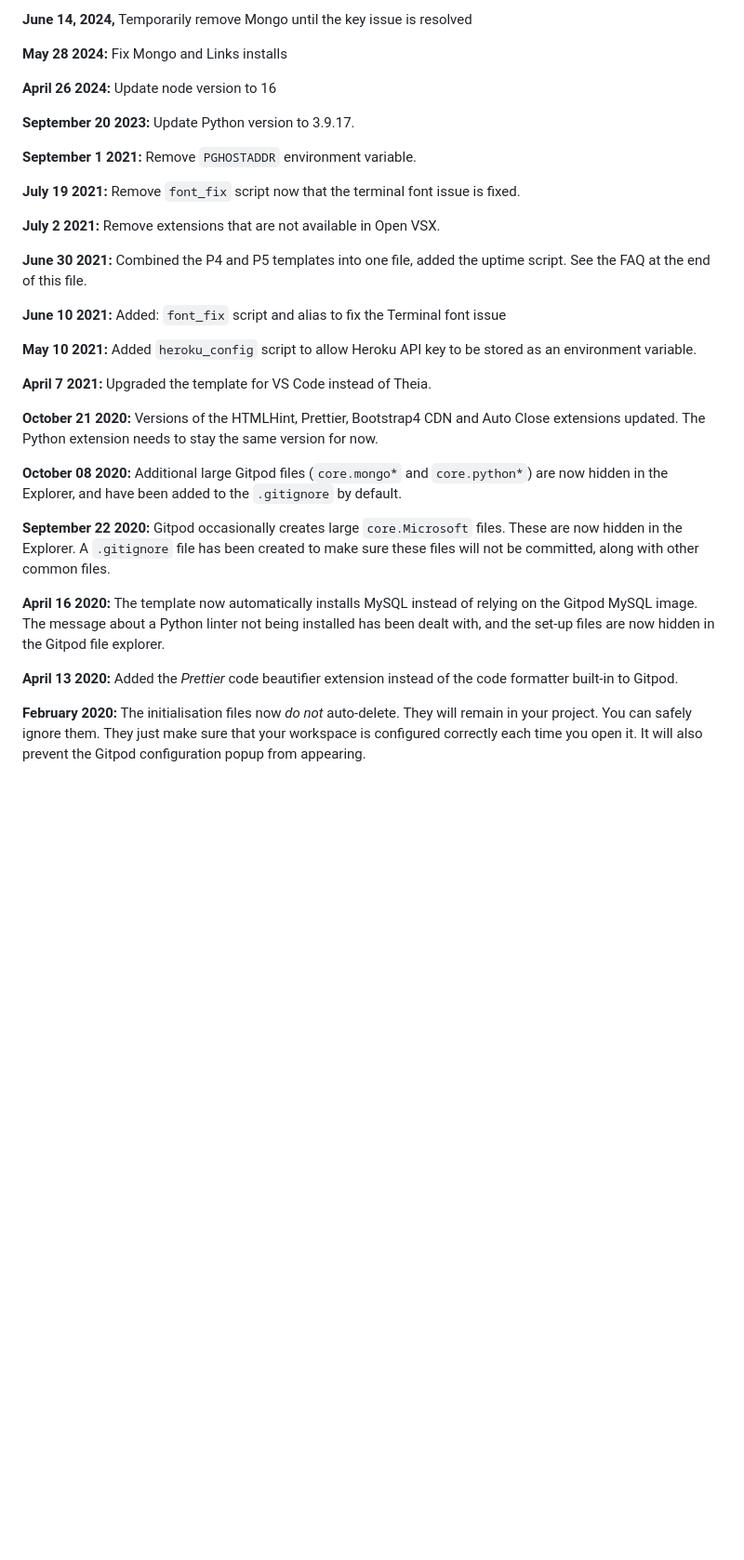
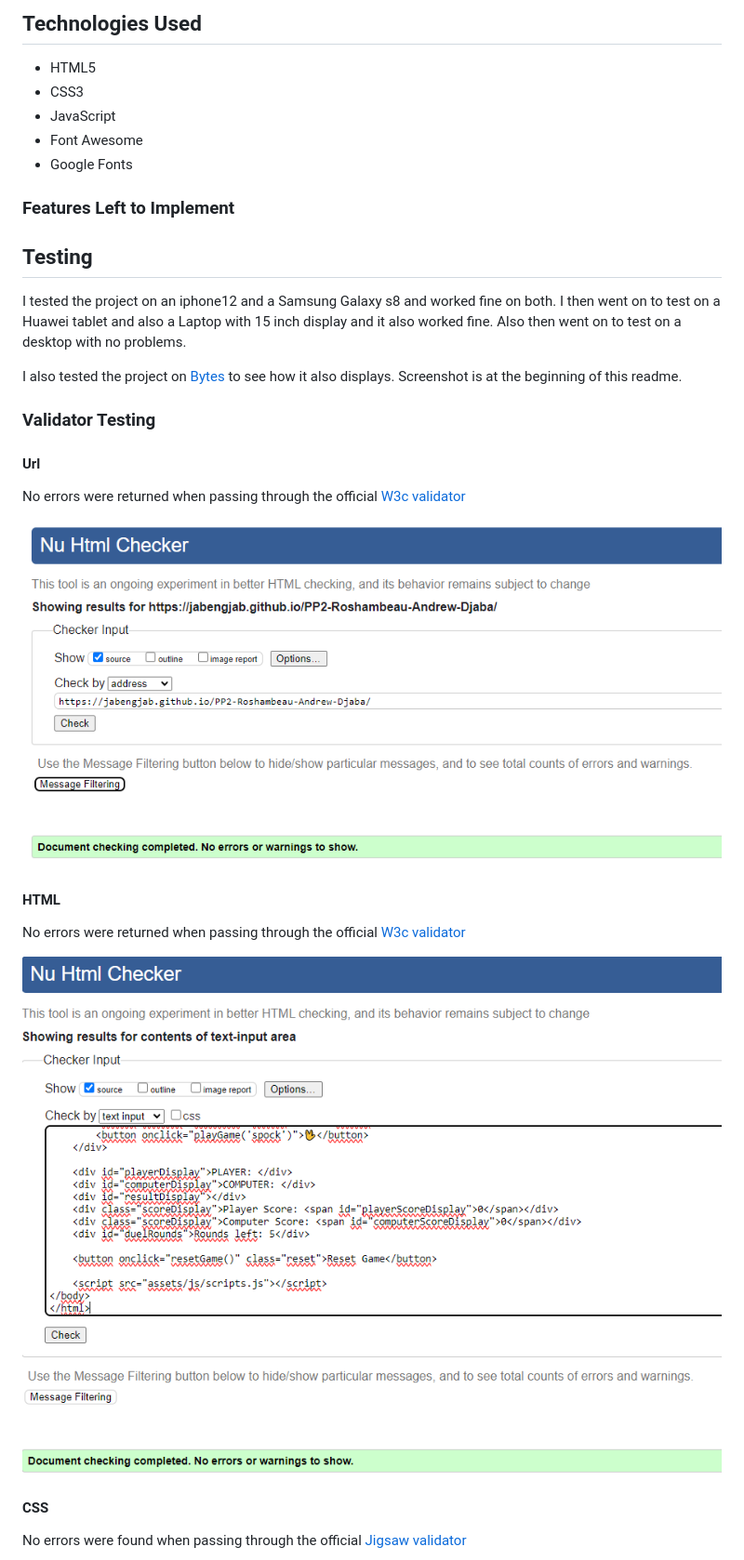
Before and after one commit to JabengJab/PP2-Roshambeau-Andrew-Djaba, a Markdown page: README.md, the part around the change printed below. Shown: that part at 93% size. GitHub-like rendering; pictures changed too: assets/images/W3CUrl.PNG (added), assets/images/htmlnoErr.PNG (added); blank space fills up the shorter version.

```diff
--- a/README.md
+++ b/README.md
@@ -57,35 +54,37 @@ We continually tweak and adjust this template to help give you the best experien
 
-**June 14, 2024,** Temporarily remove Mongo until the key issue is resolved
+## Technologies Used
 
-**May 28 2024:** Fix Mongo and Links installs
+* HTML5
+* CSS3
+* JavaScript
+* Font Awesome
+* Google Fonts
 
-**April 26 2024:** Update node version to 16
 
-**September 20 2023:** Update Python version to 3.9.17.
+### Features Left to Implement
 
-**September 1 2021:** Remove `PGHOSTADDR` environment variable.
 
-**July 19 2021:** Remove `font_fix` script now that the terminal font issue is fixed.
 
-**July 2 2021:** Remove extensions that are not available in Open VSX.
 
-**June 30 2021:** Combined the P4 and P5 templates into one file, added the uptime script. See the FAQ at the end of this file.
+## Testing
 
-**June 10 2021:** Added: `font_fix` script and alias to fix the Terminal font issue
+I tested the project on an iphone12 and a Samsung Galaxy s8 and worked fine on both. I then went on to test on a Huawei tablet and also a Laptop with 15 inch display and it also worked fine. Also then went on to test on a desktop with no problems.
 
-**May 10 2021:** Added `heroku_config` script to allow Heroku API key to be stored as an environment variable.
+I also tested the project on [Bytes](https://bytes.dev/?s=amiresponsive) to see how it also displays. Screenshot is at the beginning of this readme.
+### Validator Testing
 
-**April 7 2021:** Upgraded the template for VS Code instead of Theia.
+#### Url
+No errors were returned when passing through the official [W3c validator](https://jigsaw.w3.org/)
 
-**October 21 2020:** Versions of the HTMLHint, Prettier, Bootstrap4 CDN and Auto Close extensions updated. The Python extension needs to stay the same version for now.
+![W3C no errors](assets/images/W3CUrl.PNG)
 
-**October 08 2020:** Additional large Gitpod files (`core.mongo*` and `core.python*`) are now hidden in the Explorer, and have been added to the `.gitignore` by default.
+#### HTML
 
-**September 22 2020:** Gitpod occasionally creates large `core.Microsoft` files. These are now hidden in the Explorer. A `.gitignore` file has been created to make sure these files will not be committed, along with other common files.
+No errors were returned when passing through the official [W3c validator](https://jigsaw.w3.org/)
 
-**April 16 2020:** The template now automatically installs MySQL instead of relying on the Gitpod MySQL image. The message about a Python linter not being installed has been dealt with, and the set-up files are now hidden in the Gitpod file explorer.
+![W3C no errors](assets/images/htmlnoErr.PNG)
 
-**April 13 2020:** Added the _Prettier_ code beautifier extension instead of the code formatter built-in to Gitpod.
 
-**February 2020:** The initialisation files now _do not_ auto-delete. They will remain in your project. You can safely ignore them. They just make sure that your workspace is configured correctly each time you open it. It will also prevent the Gitpod configuration popup from appearing.
+#### CSS
+No errors were found when passing through the official [Jigsaw validator](https://validator.w3.org/nu/)
 
```
Also changed, not shown: other parts of README.md (+41 -66 lines), assets/images/CSSnoErr.PNG (added), assets/images/File structure.PNG (added), assets/images/Screenshott.PNG (added), image.png (added), 1 other file.
